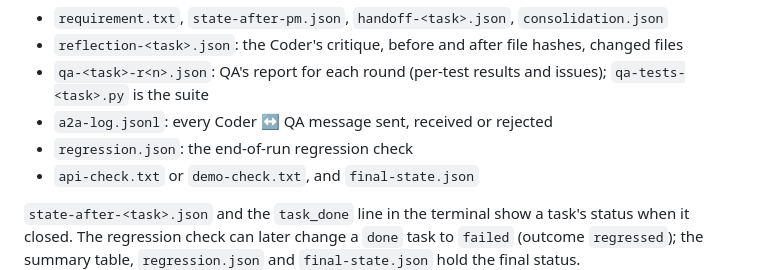
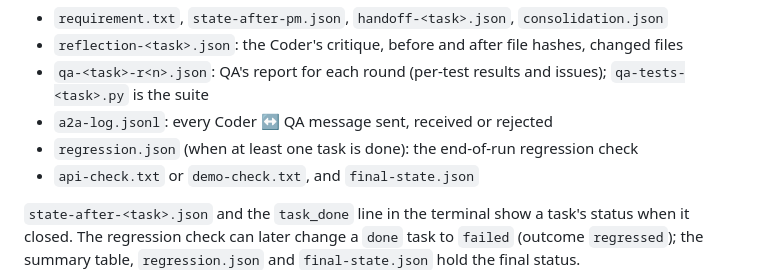
Before and after one commit to darwinz/multi-agent-dev-team, a Markdown page: docs/usage.md, the part around the change. Rendered like a GitHub page.

```diff
--- a/docs/usage.md
+++ b/docs/usage.md
@@ -65,7 +65,7 @@ Each run writes its evidence to `.coder/runs/<run id>/`:
 - `reflection-<task>.json`: the Coder's critique, before and after file hashes, changed files
 - `qa-<task>-r<n>.json`: QA's report for each round (per-test results and issues); `qa-tests-<task>.py` is the suite
 - `a2a-log.jsonl`: every Coder ↔ QA message sent, received or rejected
-- `regression.json`: the end-of-run regression check
+- `regression.json` (when at least one task is done): the end-of-run regression check
 - `api-check.txt` or `demo-check.txt`, and `final-state.json`
 
 `state-after-<task>.json` and the `task_done` line in the terminal show a task's status when it closed. The regression check can later change a `done` task to `failed` (outcome `regressed`); the summary table, `regression.json` and `final-state.json` hold the final status.
```
Also changed, not shown: README.md (+3 -3 lines), docs/architecture.md (+6 -5 lines).
